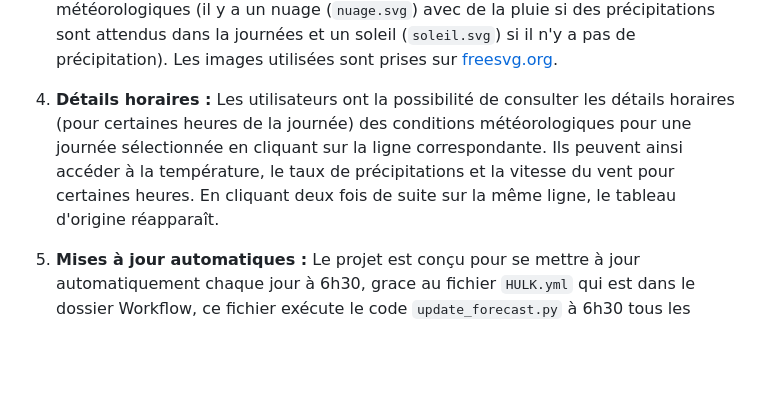
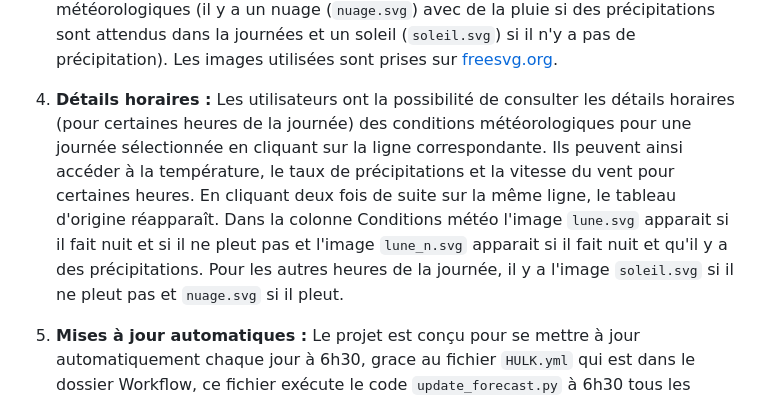
Before and after one commit to TristanRivaldi/meteo, a Markdown page: README.md, the part around the change. Drawn GitHub-style; blank space fills up the shorter version.

```diff
--- a/README.md
+++ b/README.md
@@ -29,7 +29,7 @@ Ces informations sont ensuite stockées dans un fichier JSON (`weather_data.json
 3. **Affichage :** Les données sont présentées aux utilisateurs sur une page web, cette page web est configurée dans le fichier `index.html` . Les informations sont organisées dans un tableau, avec des symboles
 visuels pour indiquer les conditions météorologiques (il y a un nuage (`nuage.svg`) avec de la pluie si des précipitations sont attendus dans la journées et un soleil (`soleil.svg`) si il n'y a pas de précipitation). Les images utilisées sont prises sur [freesvg.org](https://freesvg.org).
 
-4. **Détails horaires :** Les utilisateurs ont la possibilité de consulter les détails horaires (pour certaines heures de la journée) des conditions météorologiques pour une journée sélectionnée en cliquant sur la ligne correspondante. Ils peuvent ainsi accéder à la température, le taux de précipitations et la vitesse du vent pour certaines heures. En cliquant deux fois de suite sur la même ligne, le tableau d'origine réapparaît.
+4. **Détails horaires :** Les utilisateurs ont la possibilité de consulter les détails horaires (pour certaines heures de la journée) des conditions météorologiques pour une journée sélectionnée en cliquant sur la ligne correspondante. Ils peuvent ainsi accéder à la température, le taux de précipitations et la vitesse du vent pour certaines heures. En cliquant deux fois de suite sur la même ligne, le tableau d'origine réapparaît. Dans la colonne Conditions météo l'image `lune.svg` apparait si il fait nuit et si il ne pleut pas et l'image `lune_n.svg` apparait si il fait nuit et qu'il y a des précipitations. Pour les autres heures de la journée, il y a l'image `soleil.svg` si il ne pleut pas et `nuage.svg` si il pleut.
 
 5. **Mises à jour automatiques :** Le projet est conçu pour se mettre à jour automatiquement chaque jour à 6h30, grace au fichier `HULK.yml` qui est dans le dossier Workflow, ce fichier exécute le code `update_forecast.py` à 6h30 tous les jours. De plus le fichier `index.html` charge les données de `weather_data.json` lorsqu'on clique sur l'URL de l'application. L'application et donc mise à jour quotidiennement de manière automatique.
 
```
